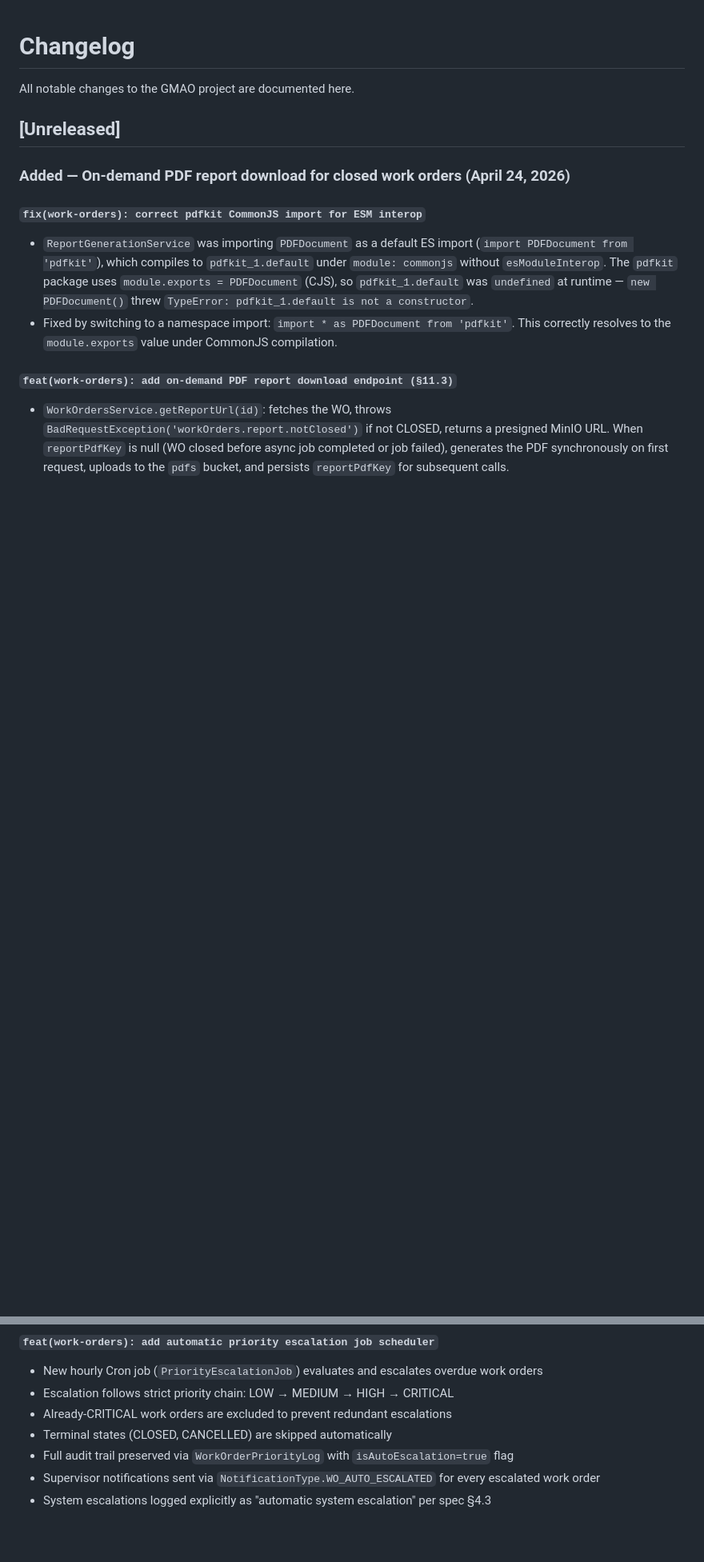
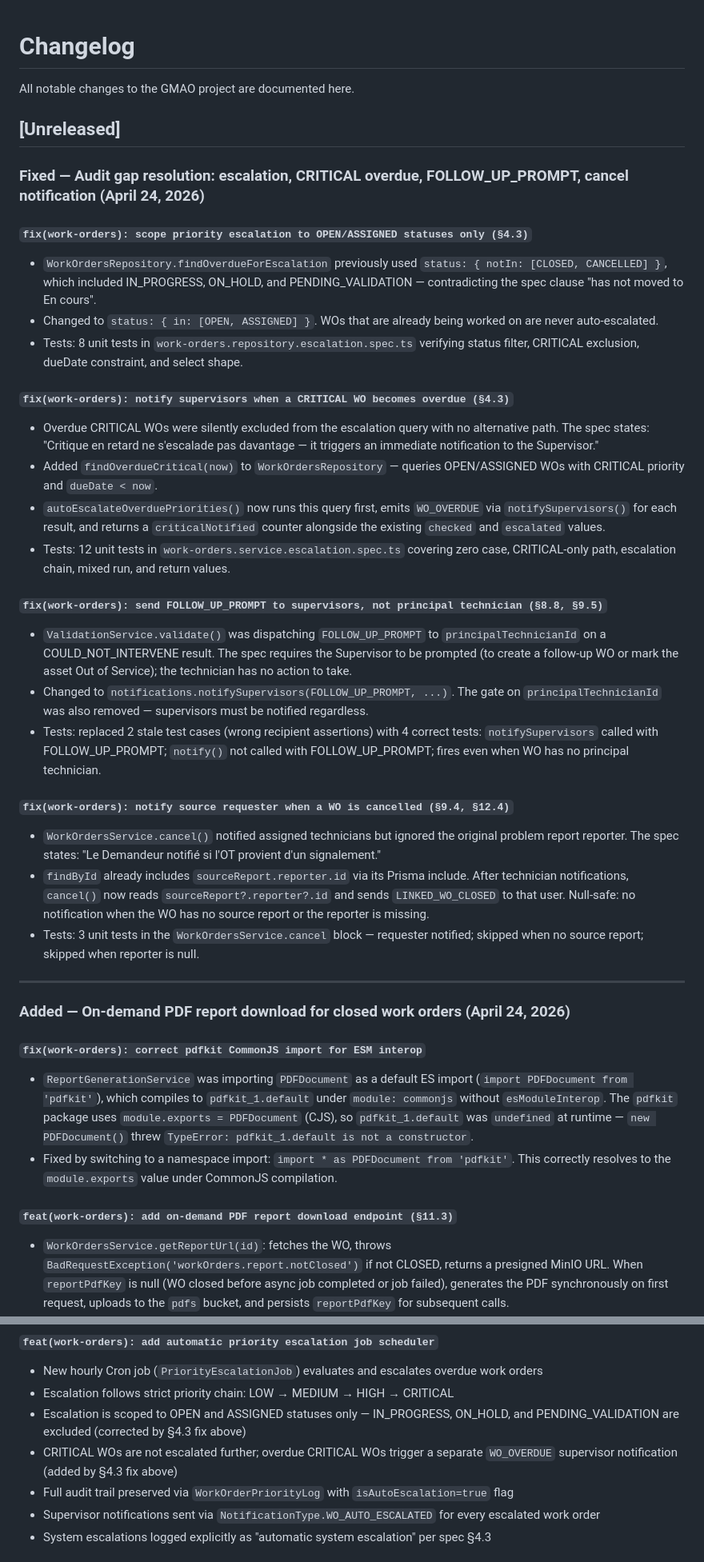
Before and after one commit to oussema-ghbara/CMMS, a Markdown page: CHANGELOG.md, 2 parts joined by grey strips. Shown at 80% size. Drawn GitHub-style; blank space fills up the shorter version.

Commit message:
docs: record audit gap fixes for escalation, CRITICAL overdue, FOLLOW_UP_PROMPT, and cancel notification
CHANGELOG.md:
- Added four fix entries at the top of [Unreleased] describing each corrected
 spec violation
- Corrected two stale entries from the original escalation job and CNI validation
 commits that described the (now-wrong) behaviour

CONTEXT.md:
- Updated WorkOrdersModule feature line for FOLLOW_UP_PROMPT to say "all active
 supervisors" instead of "principal technician"
- Added three new checked items for the three other audit fixes

```diff
--- a/CHANGELOG.md
+++ b/CHANGELOG.md
@@ -3,6 +3,31 @@
 All notable changes to the GMAO project are documented here.
 
 ## [Unreleased]
+
+### Fixed — Audit gap resolution: escalation, CRITICAL overdue, FOLLOW_UP_PROMPT, cancel notification (April 24, 2026)
+
+#### `fix(work-orders): scope priority escalation to OPEN/ASSIGNED statuses only (§4.3)`
+- `WorkOrdersRepository.findOverdueForEscalation` previously used `status: { notIn: [CLOSED, CANCELLED] }`, which included IN_PROGRESS, ON_HOLD, and PENDING_VALIDATION — contradicting the spec clause "has not moved to En cours".
+- Changed to `status: { in: [OPEN, ASSIGNED] }`. WOs that are already being worked on are never auto-escalated.
+- Tests: 8 unit tests in `work-orders.repository.escalation.spec.ts` verifying status filter, CRITICAL exclusion, dueDate constraint, and select shape.
+
+#### `fix(work-orders): notify supervisors when a CRITICAL WO becomes overdue (§4.3)`
+- Overdue CRITICAL WOs were silently excluded from the escalation query with no alternative path. The spec states: "Critique en retard ne s'escalade pas davantage — it triggers an immediate notification to the Supervisor."
+- Added `findOverdueCritical(now)` to `WorkOrdersRepository` — queries OPEN/ASSIGNED WOs with CRITICAL priority and `dueDate < now`.
+- `autoEscalateOverduePriorities()` now runs this query first, emits `WO_OVERDUE` via `notifySupervisors()` for each result, and returns a `criticalNotified` counter alongside the existing `checked` and `escalated` values.
+- Tests: 12 unit tests in `work-orders.service.escalation.spec.ts` covering zero case, CRITICAL-only path, escalation chain, mixed run, and return values.
+
+#### `fix(work-orders): send FOLLOW_UP_PROMPT to supervisors, not principal technician (§8.8, §9.5)`
+- `ValidationService.validate()` was dispatching `FOLLOW_UP_PROMPT` to `principalTechnicianId` on a COULD_NOT_INTERVENE result. The spec requires the Supervisor to be prompted (to create a follow-up WO or mark the asset Out of Service); the technician has no action to take.
+- Changed to `notifications.notifySupervisors(FOLLOW_UP_PROMPT, ...)`. The gate on `principalTechnicianId` was also removed — supervisors must be notified regardless.
+- Tests: replaced 2 stale test cases (wrong recipient assertions) with 4 correct tests: `notifySupervisors` called with FOLLOW_UP_PROMPT; `notify()` not called with FOLLOW_UP_PROMPT; fires even when WO has no principal technician.
+
+#### `fix(work-orders): notify source requester when a WO is cancelled (§9.4, §12.4)`
+- `WorkOrdersService.cancel()` notified assigned technicians but ignored the original problem report reporter. The spec states: "Le Demandeur notifié si l'OT provient d'un signalement."
+- `findById` already includes `sourceReport.reporter.id` via its Prisma include. After technician notifications, `cancel()` now reads `sourceReport?.reporter?.id` and sends `LINKED_WO_CLOSED` to that user. Null-safe: no notification when the WO has no source report or the reporter is missing.
+- Tests: 3 unit tests in the `WorkOrdersService.cancel` block — requester notified; skipped when no source report; skipped when reporter is null.
+
+---
 
 ### Added — On-demand PDF report download for closed work orders (April 24, 2026)
 
@@ -576,8 +601,8 @@ All notable changes to the GMAO project are documented here.
 #### `feat(work-orders): add automatic priority escalation job scheduler`
 - New hourly Cron job (`PriorityEscalationJob`) evaluates and escalates overdue work orders
 - Escalation follows strict priority chain: LOW → MEDIUM → HIGH → CRITICAL
-- Already-CRITICAL work orders are excluded to prevent redundant escalations
-- Terminal states (CLOSED, CANCELLED) are skipped automatically
+- Escalation is scoped to OPEN and ASSIGNED statuses only — IN_PROGRESS, ON_HOLD, and PENDING_VALIDATION are excluded (corrected by §4.3 fix above)
+- CRITICAL WOs are not escalated further; overdue CRITICAL WOs trigger a separate `WO_OVERDUE` supervisor notification (added by §4.3 fix above)
 - Full audit trail preserved via `WorkOrderPriorityLog` with `isAutoEscalation=true` flag
 - Supervisor notifications sent via `NotificationType.WO_AUTO_ESCALATED` for every escalated work order
 - System escalations logged explicitly as "automatic system escalation" per spec §4.3
```
Also changed, not shown: other parts of CHANGELOG.md (+1 -1 lines), CONTEXT.md (+4 -1 lines).
